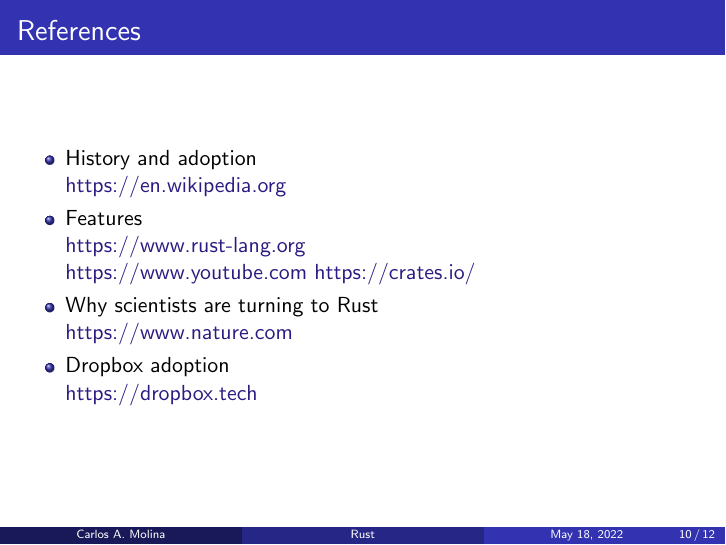
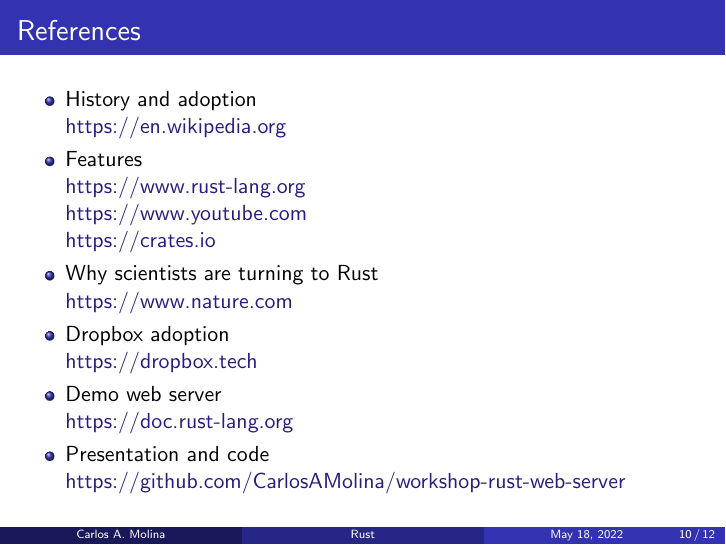
Before and after one commit to CarlosAMolina/workshop-rust-web-server, LaTeX slides (presentacion/tex/presentation.tex): page 10 of 12. Compiled offline with pdfLaTeX.

Commit message:
Update references

```diff
--- a/presentacion/tex/presentation.tex
+++ b/presentacion/tex/presentation.tex
@@ -247,12 +247,16 @@ fn main() {
 \href{https://en.wikipedia.org/wiki/Rust_(programming_language)}{https://en.wikipedia.org}
 \item Features\\
 \href{https://www.rust-lang.org/}{https://www.rust-lang.org}\\
-\href{https://www.youtube.com/watch?v=IDpe6k_IIfU}{https://www.youtube.com}
-\href{https://crates.io/}{https://crates.io/}\\
+\href{https://www.youtube.com/watch?v=IDpe6k_IIfU}{https://www.youtube.com}\\
+\href{https://crates.io/}{https://crates.io}\\
 \item Why scientists are turning to Rust\\
 \href{https://www.nature.com/articles/d41586-020-03382-2}{https://www.nature.com}
 \item Dropbox adoption\\
 \href{https://dropbox.tech/infrastructure/rewriting-the-heart-of-our-sync-engine}{https://dropbox.tech}
+\item Demo web server\\
+\href{https://doc.rust-lang.org/stable/book/ch20-00-final-project-a-web-server.html}{https://doc.rust-lang.org}
+\item Presentation and code\\
+\href{https://github.com/CarlosAMolina/workshop-rust-web-server}{https://github.com/CarlosAMolina/workshop-rust-web-server}
 \end{itemize}
 \end{frame}
 
```
